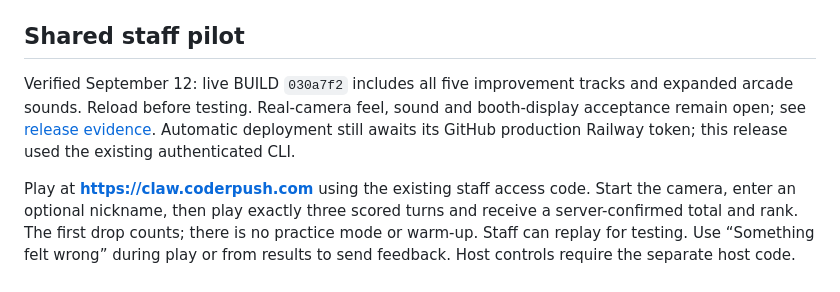
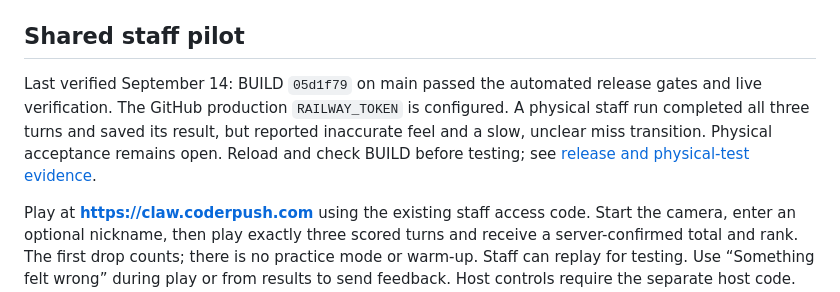
Before and after one commit to harley/claw3d, a Markdown page: README.md, the part around the change. Drawn GitHub-style.

Commit message:
docs: record physical acceptance feedback and current release

```diff
--- a/README.md
+++ b/README.md
@@ -23,7 +23,7 @@ Camera capture normally streams frames zero-copy to the tracking worker on Chrom
 
 ## Shared staff pilot
 
-Verified September 12: live BUILD `030a7f2` includes all five improvement tracks and expanded arcade sounds. Reload before testing. Real-camera feel, sound and booth-display acceptance remain open; see [release evidence](docs/archive/2026-09-12-five-track-release.md). Automatic deployment still awaits its GitHub production Railway token; this release used the existing authenticated CLI.
+Last verified September 14: BUILD `05d1f79` on main passed the automated release gates and live verification. The GitHub production `RAILWAY_TOKEN` is configured. A physical staff run completed all three turns and saved its result, but reported inaccurate feel and a slow, unclear miss transition. Physical acceptance remains open. Reload and check BUILD before testing; see [release and physical-test evidence](docs/archive/2026-09-14-physical-acceptance.md).
 
 Play at **https://claw.coderpush.com** using the existing staff access code. Start the camera, enter an optional nickname, then play exactly three scored turns and receive a server-confirmed total and rank. The first drop counts; there is no practice mode or warm-up. Staff can replay for testing. Use “Something felt wrong” during play or from results to send feedback. Host controls require the separate host code. Event-day one-play/one-gift policy and badge integration remain undecided; see [current product decisions](docs/PRODUCT.md).
 
```
Also changed, not shown: docs/PRODUCT.md (+4 -2 lines), docs/archive/2026-09-14-physical-acceptance.md (added, +36 -0 lines).
